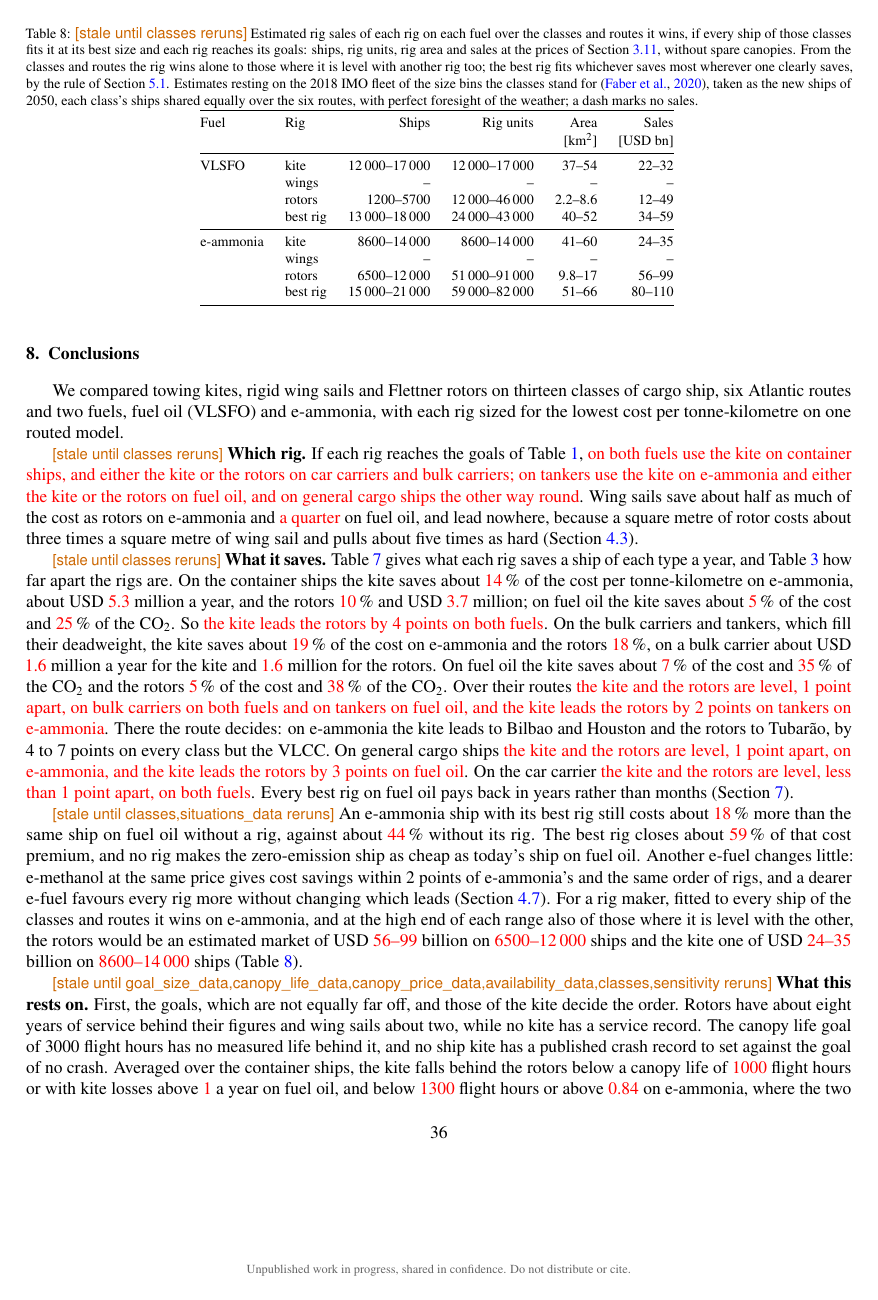
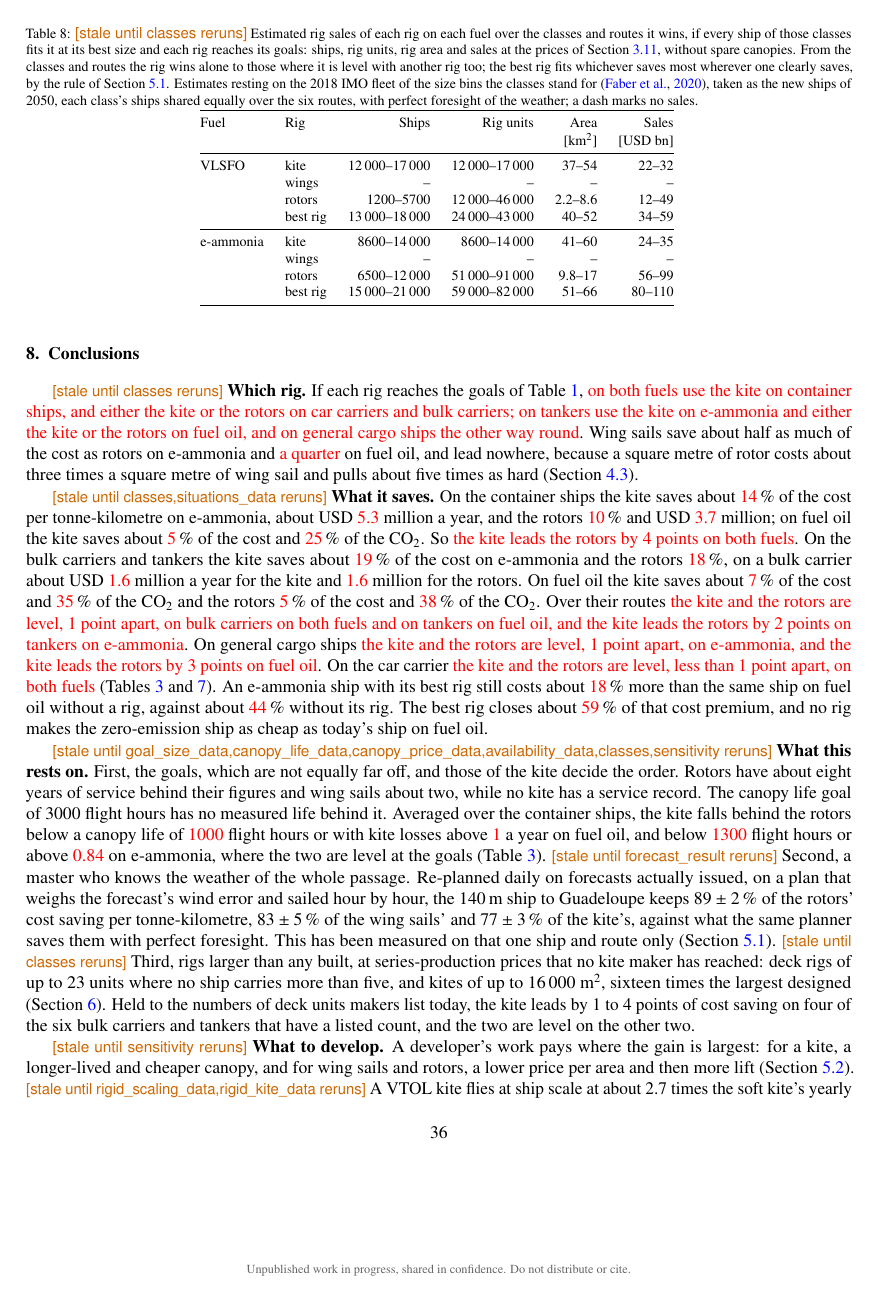
Before and after one commit to 1-Bart-1/WindShipOpt.jl, a LaTeX paper (paper/main.tex, which reads paper/commands.tex, paper/sections/conclusions.tex): page 37 of 45 before the commit and page 37 of 44 after it. Compiled offline with pdfLaTeX.

Commit message:
paper: open the conclusions with the recommendation, seven keywords
The conclusions give the recommendation, the savings, what they rest on and what development should focus on. The introduction leaves the choices of the method to the method section. The keyword 'maritime decarbonisation' is dropped.

Co-Authored-By: Claude Fable 5.2 <noreply@anthropic.com>

```diff
--- a/paper/commands.tex
+++ b/paper/commands.tex
@@ -31,7 +31,7 @@
 \newcommand{\confidential}{Unpublished work in progress, shared in confidence. Do not distribute or cite.}
 \AddToHook{shipout/foreground}{\put(0,0){\makebox[\paperwidth][c]{\raisebox{\dimexpr-\paperheight+6mm\relax}{\normalfont\scriptsize\color{black!60}\confidential}}}}
 % \keywordlist{separator}: the paper's keywords, joined by the separator.
-\newcommand{\keywordlist}[1]{wind-assisted ship propulsion#1 towing kite#1 airborne wind energy#1 rigid wing sail#1 Flettner rotor#1 weather routing#1 maritime decarbonisation#1 e-ammonia}
+\newcommand{\keywordlist}[1]{wind-assisted ship propulsion#1 towing kite#1 airborne wind energy#1 rigid wing sail#1 Flettner rotor#1 weather routing#1 e-ammonia}
 \newcommand{\plot}[2][]{\IfFileExists{figures/#2.pdf}{\includegraphics[max width=\textwidth]{#2}}{\fbox{\parbox[c][3cm][c]{0.9\textwidth}{\centering\tbd{Figure \detokenize{#2} pending data.}}}}}
 \graphicspath{{figures/}}
 % \studyrun{name}: the run, fidelity and commit that made the method study name.
--- a/paper/sections/conclusions.tex
+++ b/paper/sections/conclusions.tex
@@ -3,14 +3,10 @@
 \section{Conclusions}
 \label{sec:conclusions}
 
-We compared towing kites, rigid wing sails and Flettner rotors on thirteen classes of cargo ship, six Atlantic routes and two fuels, fuel oil (VLSFO) and e-ammonia, with each rig sized for the lowest cost per tonne-kilometre on one routed model.
-
 \stale{classes}{\textbf{Which rig.} If each rig reaches the goals of \cref{tab:goals}, \NumAdvice{}. Wing sails save about half as much of the cost as rotors on e-ammonia and \tbd{a quarter} on fuel oil, and lead nowhere, because a square metre of rotor costs about three times a square metre of wing sail and pulls about five times as hard (\cref{sec:res_forces}).}
 
-\stale{classes}{\textbf{What it saves.} \Cref{tab:type_saving} gives what each rig saves a ship of each type a year, and \cref{tab:rig_margins} how far apart the rigs are. On the container ships the kite saves about \NumSavingAmmoniaContainerKite\,\% of the cost per tonne-kilometre on e-ammonia, about USD \NumTypeSavingAmmoniaContainerKiteCost\ million a year, and the rotors \NumSavingAmmoniaContainerRotors\,\% and USD \NumTypeSavingAmmoniaContainerRotorsCost\ million; on fuel oil the kite saves about \NumSavingOilContainerKite\,\% of the cost and \NumCarbonContainerKite\,\% of the CO$_2$. So \NumVerdictContainer{}. On the bulk carriers and tankers, which fill their deadweight, the kite saves about \NumSavingAmmoniaBulkKite\,\% of the cost on e-ammonia and the rotors \NumSavingAmmoniaBulkRotors\,\%, on a bulk carrier about USD \NumTypeSavingAmmoniaBulkCarrierKiteCost\ million a year for the kite and \NumTypeSavingAmmoniaBulkCarrierRotorsCost\ million for the rotors. On fuel oil the kite saves about \NumSavingOilBulkKite\,\% of the cost and \NumCarbonBulkKite\,\% of the CO$_2$ and the rotors \NumSavingOilBulkRotors\,\% of the cost and \NumCarbonBulkRotors\,\% of the CO$_2$. Over their routes \NumVerdictBulkTanker{}. There the route decides: on e-ammonia the kite leads to Bilbao and Houston and the rotors to Tubarão, by 4 to 7 points on every class but the VLCC. On general cargo ships \NumVerdictGeneralCargo{}. On the car carrier \NumVerdictCarCarrier{}. Every best rig on fuel oil pays back in years rather than months (\cref{sec:industry}).}
+\stale{classes,situations_data}{\textbf{What it saves.} On the container ships the kite saves about \NumSavingAmmoniaContainerKite\,\% of the cost per tonne-kilometre on e-ammonia, about USD \NumTypeSavingAmmoniaContainerKiteCost\ million a year, and the rotors \NumSavingAmmoniaContainerRotors\,\% and USD \NumTypeSavingAmmoniaContainerRotorsCost\ million; on fuel oil the kite saves about \NumSavingOilContainerKite\,\% of the cost and \NumCarbonContainerKite\,\% of the CO$_2$. So \NumVerdictContainer{}. On the bulk carriers and tankers the kite saves about \NumSavingAmmoniaBulkKite\,\% of the cost on e-ammonia and the rotors \NumSavingAmmoniaBulkRotors\,\%, on a bulk carrier about USD \NumTypeSavingAmmoniaBulkCarrierKiteCost\ million a year for the kite and \NumTypeSavingAmmoniaBulkCarrierRotorsCost\ million for the rotors. On fuel oil the kite saves about \NumSavingOilBulkKite\,\% of the cost and \NumCarbonBulkKite\,\% of the CO$_2$ and the rotors \NumSavingOilBulkRotors\,\% of the cost and \NumCarbonBulkRotors\,\% of the CO$_2$. Over their routes \NumVerdictBulkTanker{}. On general cargo ships \NumVerdictGeneralCargo{}. On the car carrier \NumVerdictCarCarrier{} (\cref{tab:type_saving,tab:rig_margins}). An e-ammonia ship with its best rig still costs about \NumPremiumBestRig\,\% more than the same ship on fuel oil without a rig, against about \NumPremiumNoRig\,\% without its rig. The best rig closes about \NumPremiumClosed\,\% of that cost premium, and no rig makes the zero-emission ship as cheap as today's ship on fuel oil.}
 
-\stale{classes,situations_data}{An e-ammonia ship with its best rig still costs about \NumPremiumBestRig\,\% more than the same ship on fuel oil without a rig, against about \NumPremiumNoRig\,\% without its rig. The best rig closes about \NumPremiumClosed\,\% of that cost premium, and no rig makes the zero-emission ship as cheap as today's ship on fuel oil. Another e-fuel changes little: e-methanol at the same price gives cost savings within 2 points of e-ammonia's and the same order of rigs, and a dearer e-fuel favours every rig more without changing which leads (\cref{sec:res_fuels}). For a rig maker, fitted to every ship of the classes and routes it wins on e-ammonia, and at the high end of each range also of those where it is level with the other, the rotors would be an estimated market of USD \NumMarketAmmoniaRotorsSales\ billion on \NumMarketAmmoniaRotorsShips\ ships and the kite one of USD \NumMarketAmmoniaKiteSales\ billion on \NumMarketAmmoniaKiteShips\ ships (\cref{tab:market_sales}).}
+\stale{goal_size_data,canopy_life_data,canopy_price_data,availability_data,classes,sensitivity}{\textbf{What this rests on.} First, the goals, which are not equally far off, and those of the kite decide the order. Rotors have about eight years of service behind their figures and wing sails about two, while no kite has a service record. The canopy life goal of \NumCanopyLifeGoal{} flight hours has no measured life behind it. Averaged over the container ships, the kite falls behind the rotors below a canopy life of \NumKiteLifeLimitOilContainer{} flight hours or with kite losses above \NumKiteLossLimitOilContainer{} a year on fuel oil, and below \NumKiteLifeLimitAmmoniaContainer{} flight hours or above \NumKiteLossLimitAmmoniaContainer{} on e-ammonia, where the two are level at the goals (\cref{tab:rig_margins}).} \stale{forecast_result}{Second, a master who knows the weather of the whole passage. Re-planned daily on forecasts actually issued, on a plan that weighs the forecast's wind error and sailed hour by hour, the \SI{140}{m} ship to Guadeloupe keeps $89 \pm 2$\,\% of the rotors' cost saving per tonne-kilometre, $83 \pm 5$\,\% of the wing sails' and $77 \pm 3$\,\% of the kite's, against what the same planner saves them with perfect foresight. This has been measured on that one ship and route only (\cref{sec:res_robustness}).} \stale{classes}{Third, rigs larger than any built, at series-production prices that no kite maker has reached: deck rigs of up to 23 units where no ship carries more than five, and kites of up to \given{\num{16000}}~m$^2$, sixteen times the largest designed (\cref{sec:discussion}). Held to the numbers of deck units makers list today, the kite leads by 1 to 4 points of cost saving on four of the six bulk carriers and tankers that have a listed count, and the two are level on the other two.}
 
-\stale{goal_size_data,canopy_life_data,canopy_price_data,availability_data,classes,sensitivity}{\textbf{What this rests on.} First, the goals, which are not equally far off, and those of the kite decide the order. Rotors have about eight years of service behind their figures and wing sails about two, while no kite has a service record. The canopy life goal of \NumCanopyLifeGoal{} flight hours has no measured life behind it, and no ship kite has a published crash record to set against the goal of no crash. Averaged over the container ships, the kite falls behind the rotors below a canopy life of \NumKiteLifeLimitOilContainer{} flight hours or with kite losses above \NumKiteLossLimitOilContainer{} a year on fuel oil, and below \NumKiteLifeLimitAmmoniaContainer{} flight hours or above \NumKiteLossLimitAmmoniaContainer{} on e-ammonia, where the two are level at the goals (\cref{tab:rig_margins}).}
-
-\stale{forecast_result}{Second, a master who knows the weather of the whole passage. Re-planned daily on forecasts actually issued, on a plan that weighs the forecast's wind error and sailed hour by hour, the \SI{140}{m} ship to Guadeloupe keeps $89 \pm 2$\,\% of the rotors' cost saving per tonne-kilometre, $83 \pm 5$\,\% of the wing sails' and $77 \pm 3$\,\% of the kite's, against what the same planner saves them with perfect foresight. On this ship and route the kite leads the rotors by 2 points of cost with perfect foresight and is level with them on the forecasts, so the kite's saving is the least certain of the three (\cref{sec:res_robustness}). This has been measured on that one ship and route only, so whether the kite's lead on the container ships holds on forecasts is not known.}
+\stale{sensitivity}{\textbf{What to develop.} A developer's work pays where the gain is largest: for a kite, a longer-lived and cheaper canopy, and for wing sails and rotors, a lower price per area and then more lift (\cref{sec:res_inputs}).} \stale{rigid_scaling_data,rigid_kite_data}{A VTOL kite flies at ship scale at about 2.7 times the soft kite's yearly cost per unit of thrust. At its goals it saves less than half of what a soft kite or rotors save on e-ammonia} (\cref{sec:res_rigid}). Reliability therefore decides whether a ship kite is worth building. The numbers to measure first are a ship kite's canopy life and its losses per launch.
```
Also changed, not shown: paper/sections/introduction.tex (+1 -3 lines), paper/sections/conclusions.tex (12 more changed lines).
